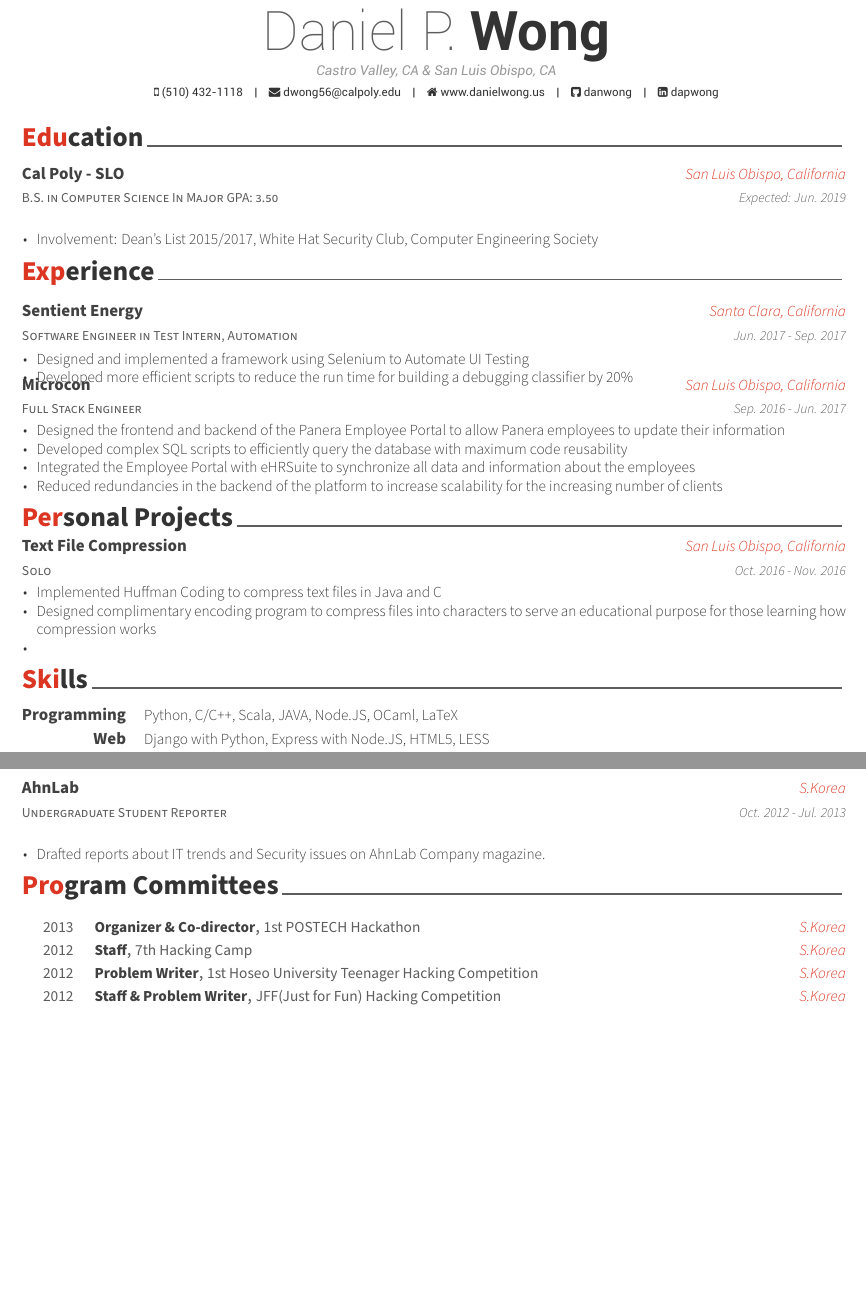
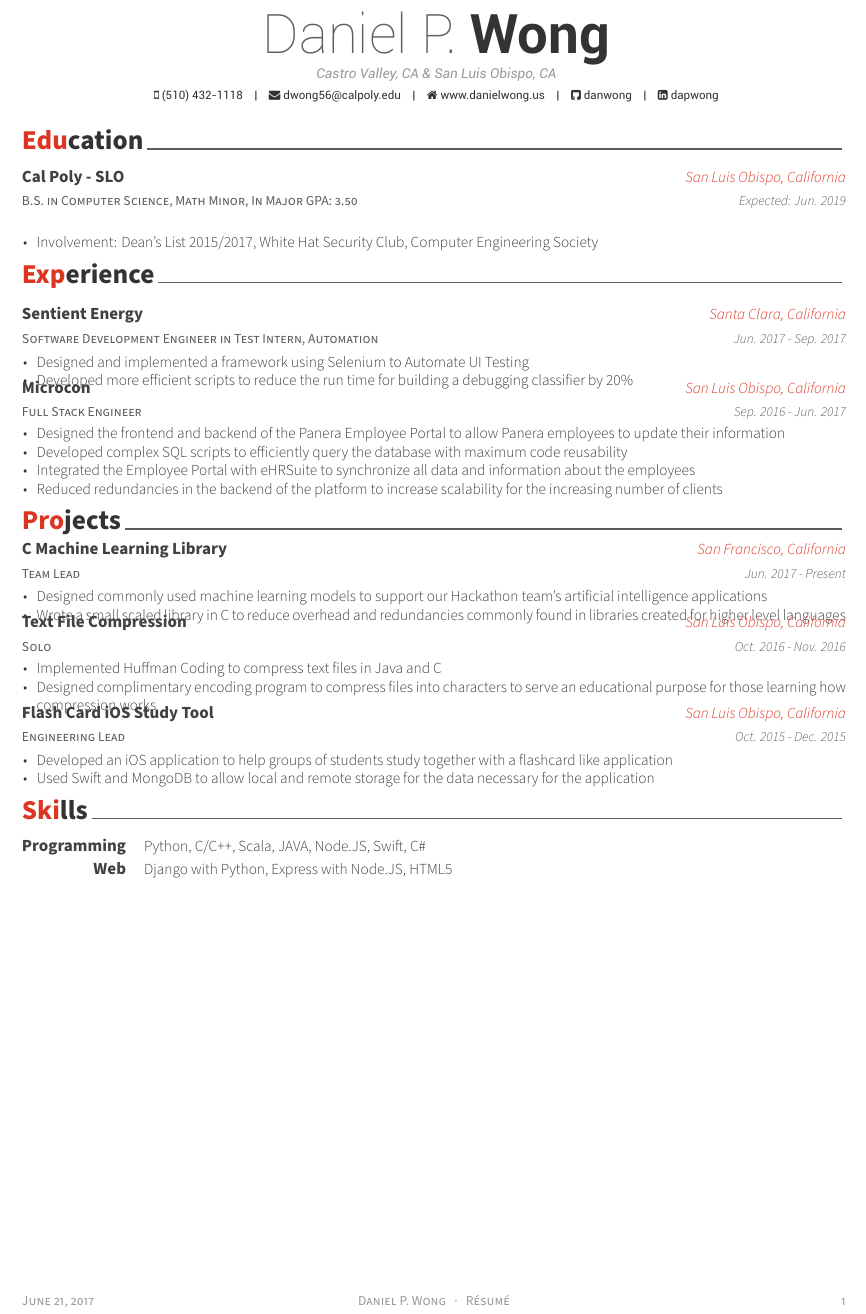
Before and after one commit to danwong/Resume, a LaTeX CV (DanielWongResume.tex, which reads cv-sections/education.tex, cv-sections/experience.tex, cv-sections/skills.tex): two parts of pages 1 and 3 of 3 before the commit and part of the page after it, the two joined at a grey line, cut so that both start at the same text, the shorter picture padded with empty space. Compiled offline with XeLaTeX.

Commit message:
Modified cv-sections

```diff
--- a/DanielWongResume.tex
+++ b/DanielWongResume.tex
@@ -66,7 +66,7 @@
 %\position{Software Engineer{\enskip\cdotp\enskip}Security Expert} % Your expertise/fields
 %\quote{``Make the change that you want to see in the world."} % A quote or statement
 
-\makecvfooter{\today}{Claud D. Park~~~·~~~Résumé}{\thepage} % Specify the letter footer with 3 arguments: (<left>, <center>, <right>), leave any of these blank if they are not needed
+\makecvfooter{\today}{Daniel P. Wong~~~·~~~Résumé}{\thepage} % Specify the letter footer with 3 arguments: (<left>, <center>, <right>), leave any of these blank if they are not needed
 
 %----------------------------------------------------------------------------------------
 
@@ -83,13 +83,7 @@
 \input{cv-sections/experience.tex}
 \input{cv-sections/skills.tex}
 
-\newpage % Force a new page for looks
 
-\input{cv-sections/extracurricular.tex}
-\input{cv-sections/honors.tex}
-\input{cv-sections/presentation.tex}
-\input{cv-sections/writing.tex}
-\input{cv-sections/committees.tex}
 
 %----------------------------------------------------------------------------------------
 
--- a/cv-sections/education.tex
+++ b/cv-sections/education.tex
@@ -13,7 +13,7 @@
 %------------------------------------------------
 
 \cventry
-{B.S. in Computer Science In Major GPA: 3.50} % Degree
+{B.S. in Computer Science, Math Minor, In Major GPA: 3.50} % Degree
 {Cal Poly - SLO} % Institution
 {San Luis Obispo, California} % Location
 {Expected: Jun. 2019} % Date(s)
--- a/cv-sections/experience.tex
+++ b/cv-sections/experience.tex
@@ -13,7 +13,7 @@
 %------------------------------------------------
 
 \cventry
-{Software Engineer in Test Intern, Automation} % Job title
+{Software Development Engineer in Test Intern, Automation} % Job title
 {Sentient Energy} % Organization
 {Santa Clara, California} % Location
 {Jun. 2017 - Sep. 2017} % Date(s)
@@ -40,8 +40,20 @@
 \end{cvitems}
 }
 
-\cvsection{Personal Projects}
+\cvsection{Projects}
 %------ CV Entires
+
+\cventry
+{Team Lead} % Job title
+{C Machine Learning Library} % Organization
+{San Francisco, California} % Location
+{Jun. 2017 - Present} % Date(s)
+{ % Description(s) of tasks/responsibilities
+\begin{cvitems}
+\item {Designed commonly used machine learning models to support our Hackathon team's artificial intelligence applications}
+\item {Wrote a small scaled library in C to reduce overhead and redundancies commonly found in libraries created for higher level languages}
+\end{cvitems}
+}
 
 \cventry
 {Solo} % Job title
@@ -52,12 +64,21 @@
 \begin{cvitems}
 \item {Implemented Huffman Coding to compress text files in Java and C}
 \item {Designed complimentary encoding program to compress files into characters to serve an educational purpose for those learning how compression works}
-\item {}
 \end{cvitems}
 }
 
 
-
+\cventry
+{Engineering Lead} % Job title
+{Flash Card iOS Study Tool} % Organization
+{San Luis Obispo, California} % Location
+{Oct. 2015 - Dec. 2015} % Date(s)
+{ % Description(s) of tasks/responsibilities
+\begin{cvitems}
+\item {Developed an iOS application to help groups of students study together with a flashcard like application}
+\item {Used Swift and MongoDB to allow local and remote storage for the data necessary for the application}
+\end{cvitems}
+}
 
 
 
--- a/cv-sections/skills.tex
+++ b/cv-sections/skills.tex
@@ -14,13 +14,13 @@
 
 \cvskill
 {Programming} % Category
-{Python, C/C++, Scala, JAVA, Node.JS, OCaml, LaTeX} % Skills
+{Python, C/C++, Scala, JAVA, Node.JS, Swift, C\#} % Skills
 
 %------------------------------------------------
 
 \cvskill
 {Web} % Category
-{Django with Python, Express with Node.JS, HTML5, LESS} % Skills
+{Django with Python, Express with Node.JS, HTML5} % Skills
 
 %------------------------------------------------
 
```
Also changed, not shown: DanielWongResume.pdf, cv-sections/skills.tex (5 more changed lines), 1 other file.
